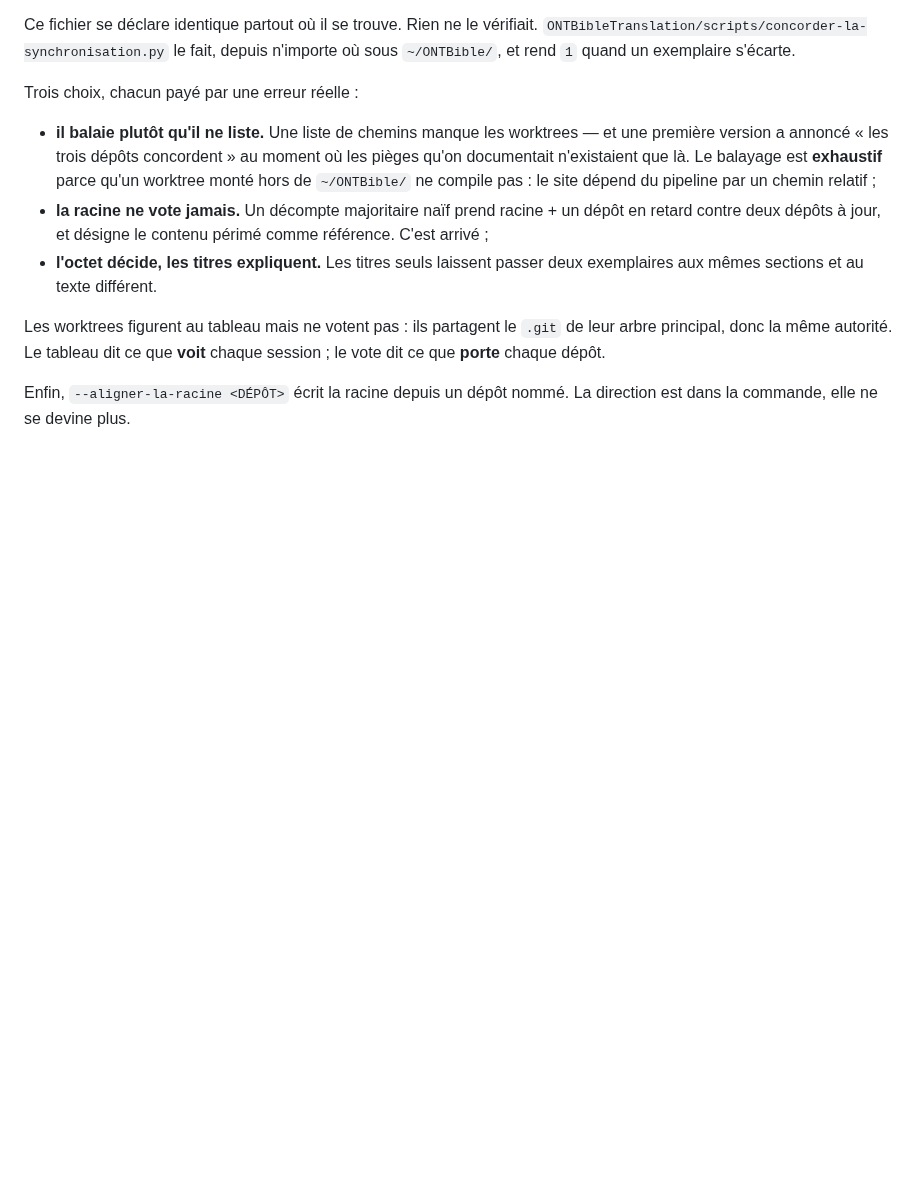
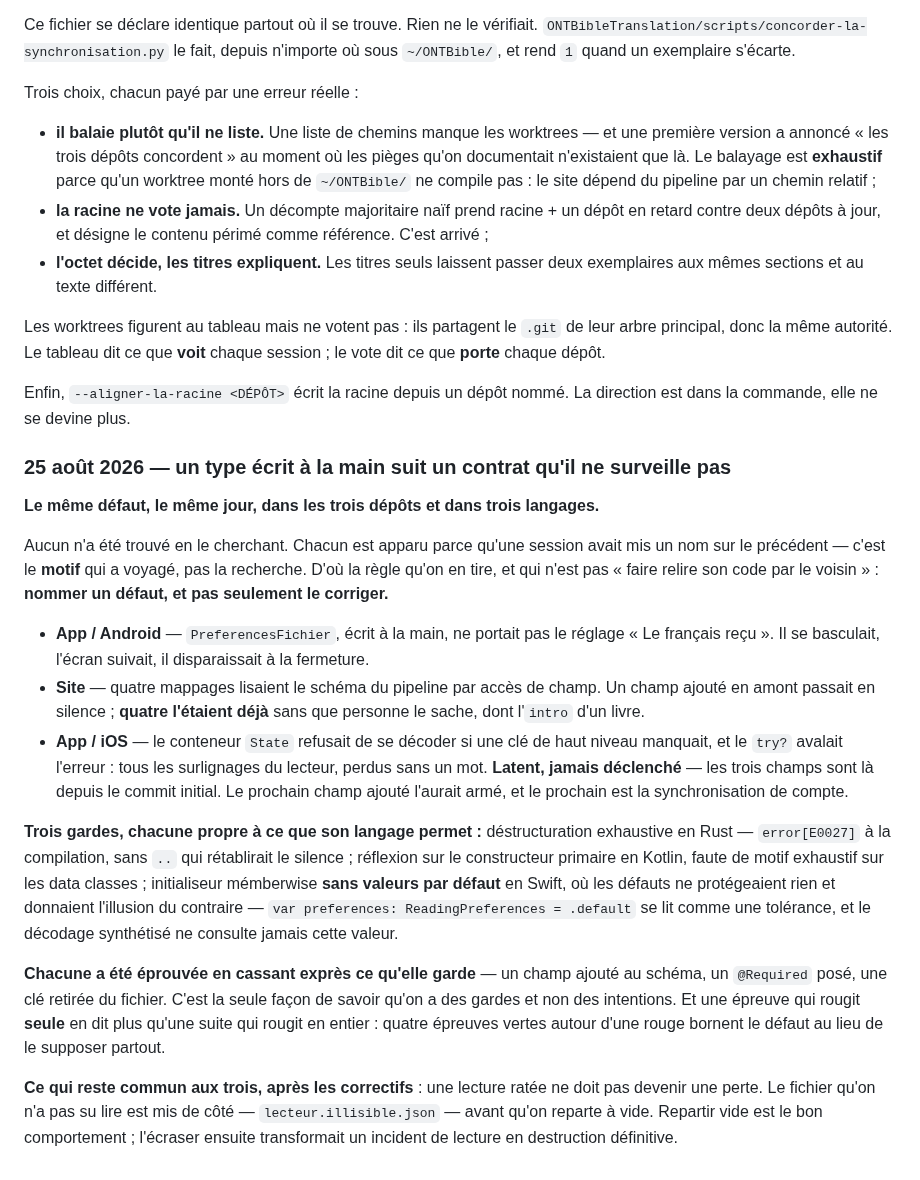
Before and after one commit to ONTBible/ONTBibleApp, a Markdown page: SYNCHRONISATION.md, the part around the change. GitHub-like rendering; blank space fills up the shorter version.

Commit message:
# Inscrire au journal le contrat que les types écrits à la main ne surveillent pas
Le même défaut a été trouvé le même jour dans les trois dépôts et dans trois
langages : un type écrit à la main qui doit suivre un contrat défini ailleurs,
et que rien ne compare à ce contrat.

Android : un DTO de persistance sans le réglage « Le français reçu » — il se
basculait, l'écran suivait, il disparaissait à la fermeture. Le site : quatre
mappages qui lisaient le schéma du pipeline par accès de champ, dont quatre
champs déjà ignorés en silence. iOS : un conteneur qui refusait de se décoder
sur une clé de haut niveau manquante, l'erreur avalée, tous les surlignages
perdus — latent, jamais déclenché, mais armé par le prochain champ ajouté.

**Ce que l'entrée retient n'est pas le défaut mais la façon dont il s'est
propagé.** Aucun des trois n'a été trouvé en le cherchant : chacun est apparu
parce qu'une session avait mis un nom sur le précédent. C'est le motif qui a
voyagé, pas la recherche — d'où la règle, qui n'est pas « faire relire son code
par le voisin » mais **nommer un défaut, et pas seulement le corriger**.

Deux points de méthode y sont consignés avec les correctifs :

- une garde ne vaut que si on l'a **cassée exprès** pour la voir tomber. Les
  trois l'ont été — un champ ajouté au schéma, un `@Required` posé, une clé
  retirée du fichier. Sans cet essai on n'a qu'une intention ;
- une épreuve qui rougit **seule** en dit plus qu'une suite qui rougit en
  entier. Quatre épreuves vertes autour d'une rouge bornent le défaut au lieu
  de le supposer partout. Les deux disent la même chose : une épreuve ne
  renseigne que par ce qu'elle distingue.

Et le reste commun aux trois, après correction : une lecture ratée ne doit pas
devenir une perte. Le fichier qu'on n'a pas su lire est mis de côté avant qu'on
reparte à vide, sur iOS comme sur Android.

Rédigée avec la session qui tient le portage Android, dont l'entrée est reprise
ici — un seul passage sur ce fichier plutôt que deux.

Co-Authored-By: Claude Opus 5 (1M context) <noreply@anthropic.com>
Claude-Session: https://claude.ai/code/session_017Wm8XEwFe7mJEFPUWk7Qvf

```diff
--- a/SYNCHRONISATION.md
+++ b/SYNCHRONISATION.md
@@ -666,3 +666,44 @@ chaque session ; le vote dit ce que **porte** chaque dépôt.
 
 Enfin, `--aligner-la-racine <DÉPÔT>` écrit la racine depuis un dépôt nommé. La
 direction est dans la commande, elle ne se devine plus.
+
+### 25 août 2026 — un type écrit à la main suit un contrat qu'il ne surveille pas
+
+**Le même défaut, le même jour, dans les trois dépôts et dans trois langages.**
+
+Aucun n'a été trouvé en le cherchant. Chacun est apparu parce qu'une session
+avait mis un nom sur le précédent — c'est le **motif** qui a voyagé, pas la
+recherche. D'où la règle qu'on en tire, et qui n'est pas « faire relire son code
+par le voisin » : **nommer un défaut, et pas seulement le corriger.**
+
+- **App / Android** — `PreferencesFichier`, écrit à la main, ne portait pas le
+  réglage « Le français reçu ». Il se basculait, l'écran suivait, il
+  disparaissait à la fermeture.
+- **Site** — quatre mappages lisaient le schéma du pipeline par accès de champ.
+  Un champ ajouté en amont passait en silence ; **quatre l'étaient déjà** sans
+  que personne le sache, dont l'`intro` d'un livre.
+- **App / iOS** — le conteneur `State` refusait de se décoder si une clé de haut
+  niveau manquait, et le `try?` avalait l'erreur : tous les surlignages du
+  lecteur, perdus sans un mot. **Latent, jamais déclenché** — les trois champs
+  sont là depuis le commit initial. Le prochain champ ajouté l'aurait armé, et
+  le prochain est la synchronisation de compte.
+
+**Trois gardes, chacune propre à ce que son langage permet :** déstructuration
+exhaustive en Rust — `error[E0027]` à la compilation, sans `..` qui rétablirait
+le silence ; réflexion sur le constructeur primaire en Kotlin, faute de motif
+exhaustif sur les data classes ; initialiseur mémberwise **sans valeurs par
+défaut** en Swift, où les défauts ne protégeaient rien et donnaient l'illusion
+du contraire — `var preferences: ReadingPreferences = .default` se lit comme une
+tolérance, et le décodage synthétisé ne consulte jamais cette valeur.
+
+**Chacune a été éprouvée en cassant exprès ce qu'elle garde** — un champ ajouté
+au schéma, un `@Required` posé, une clé retirée du fichier. C'est la seule façon
+de savoir qu'on a des gardes et non des intentions. Et une épreuve qui rougit
+**seule** en dit plus qu'une suite qui rougit en entier : quatre épreuves vertes
+autour d'une rouge bornent le défaut au lieu de le supposer partout.
+
+**Ce qui reste commun aux trois, après les correctifs** : une lecture ratée ne
+doit pas devenir une perte. Le fichier qu'on n'a pas su lire est mis de côté —
+`lecteur.illisible.json` — avant qu'on reparte à vide. Repartir vide est le bon
+comportement ; l'écraser ensuite transformait un incident de lecture en
+destruction définitive.
```
